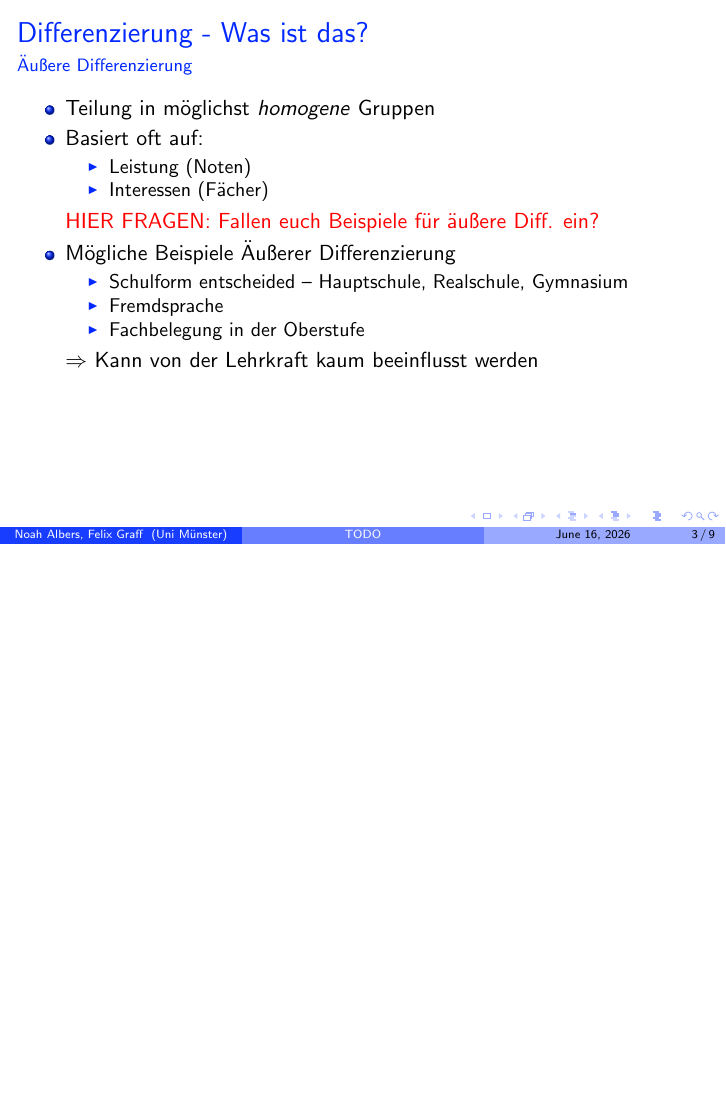
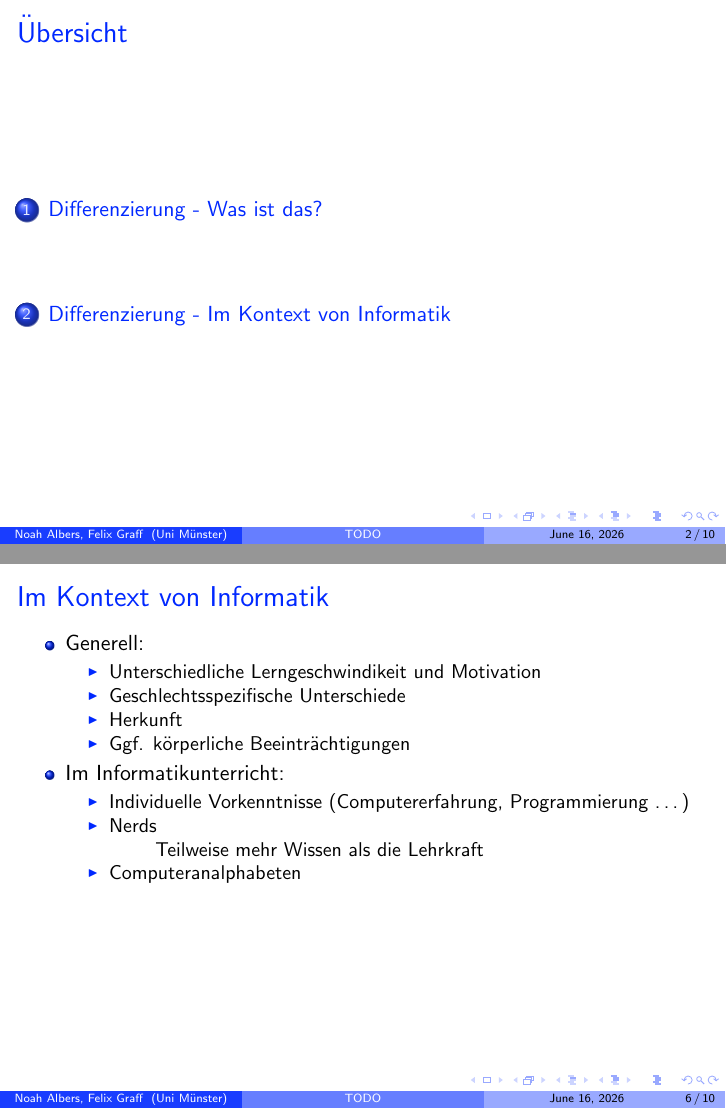
Before and after one commit to Noah-Albers/Uni-Ms-EIDF-Info-Vortrag, LaTeX slides (Latex-Vortrag.tex): page 4 of 11 before the commit and pages 2 and 7 of 12 after it, the two joined at a grey line, the shorter picture padded with empty space. Compiled offline with pdfLaTeX.

Commit message:
Kontext info

```diff
--- a/Latex-Vortrag.tex
+++ b/Latex-Vortrag.tex
@@ -104,6 +104,29 @@
 			\end{itemize}
 	\end{frame}
 
+	\section{Differenzierung - Im Kontext von Informatik}
+
+	\begin{frame}[t]{Im Kontext von Informatik}
+		\begin{itemize}
+		\item Generell:
+		\begin{itemize}
+		\item Unterschiedliche Lerngeschwindikeit und Motivation
+		\item Geschlechtsspezifische Unterschiede
+		\item Herkunft
+		\item Ggf. körperliche Beeinträchtigungen
+		\end{itemize}
+		\item Im Informatikunterricht:
+		\begin{itemize}
+			\item Individuelle Vorkenntnisse (Computererfahrung, Programmierung \dots)
+
+			\item Nerds \\
+			\hspace{.7cm} Teilweise mehr Wissen als die Lehrkraft
+			\item Computeranalphabeten
+		\end{itemize}
+	\end{itemize}
+	\end{frame}
+
+
 	\begin{frame}{In der Praxis}{Umfrage im Kollegium}
 		\begin{columns}
 			\column{0.5\textwidth}
```
Also changed, not shown: Latex-Vortrag.pdf, Latex-Vortrag.tex (1 more changed lines), 8 other files.
